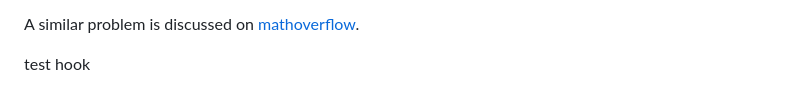
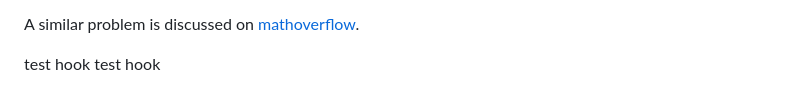
Before and after one commit to sxlxc/Hakyllsite, a Markdown page: posts/2025-01-09-draft-matroid-representation.md, the part around the change. Drawn GitHub-style.

Commit message:
test hook

```diff
--- a/posts/2025-01-09-draft-matroid-representation.md
+++ b/posts/2025-01-09-draft-matroid-representation.md
@@ -52,4 +52,4 @@ One important fact we are assuming is that cycle space and cut space are subspac
 
 A similar problem is discussed on [mathoverflow](https://mathoverflow.net/questions/241766/base-decomposition-of-matroids).
 
-test hook
+test hook test hook
```
